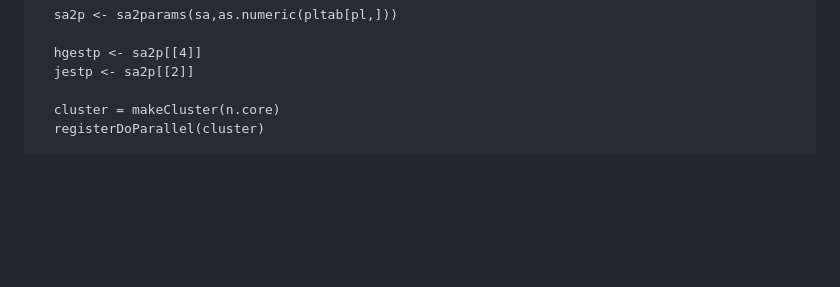
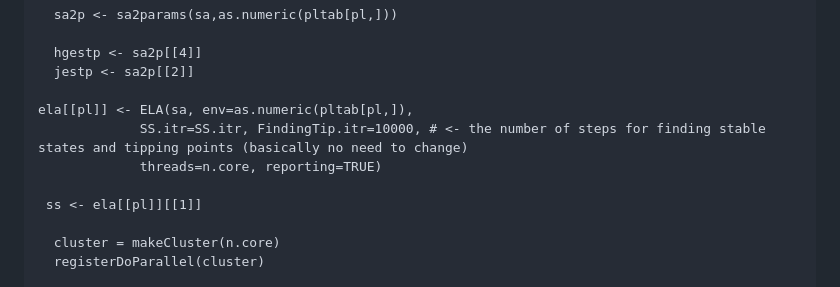
Before and after one commit to ngchngch/Assembly_landscape_of_the_forest_root_microbiome, a Markdown page: README.md, the part around the change. GitHub-like rendering; blank space fills up the shorter version.

```diff
--- a/README.md
+++ b/README.md
@@ -374,6 +374,12 @@ for(pl in 1:nrow(pltab)){#pl <- 4
   hgestp <- sa2p[[4]]
   jestp <- sa2p[[2]]
 
+ela[[pl]] <- ELA(sa, env=as.numeric(pltab[pl,]),
+             SS.itr=SS.itr, FindingTip.itr=10000, # <- the number of steps for finding stable states and tipping points (basically no need to change)
+             threads=n.core, reporting=TRUE)
+
+ ss <- ela[[pl]][[1]]
+
   cluster = makeCluster(n.core)
   registerDoParallel(cluster)
 
```
